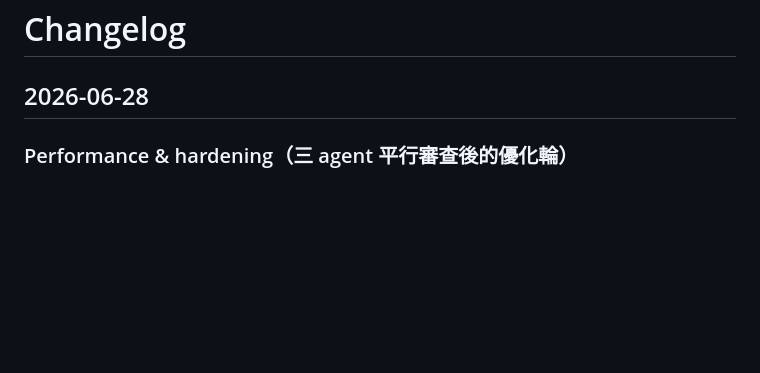
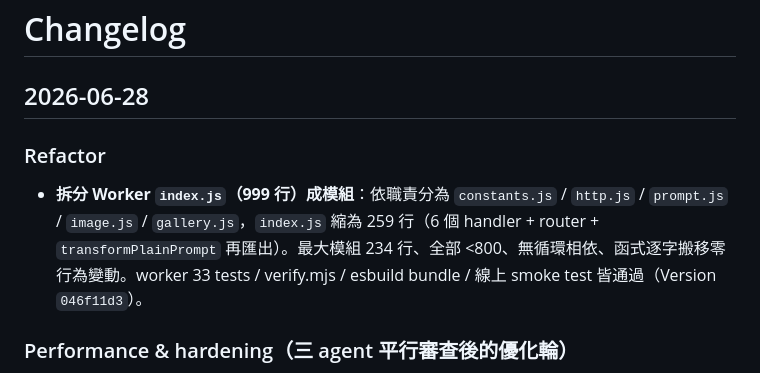
Before and after one commit to Reese-max/flux-image-gen, a Markdown page: CHANGELOG.md, the part around the change. Drawn GitHub-style; blank space fills up the shorter version.

Commit message:
docs: 記錄 index.js 模組拆分

```diff
--- a/CHANGELOG.md
+++ b/CHANGELOG.md
@@ -1,6 +1,10 @@
 # Changelog
 
 ## 2026-06-28
+
+### Refactor
+
+- **拆分 Worker `index.js`（999 行）成模組**：依職責分為 `constants.js` / `http.js` / `prompt.js` / `image.js` / `gallery.js`，`index.js` 縮為 259 行（6 個 handler + router + `transformPlainPrompt` 再匯出）。最大模組 234 行、全部 <800、無循環相依、函式逐字搬移零行為變動。worker 33 tests / verify.mjs / esbuild bundle / 線上 smoke test 皆通過（Version `046f11d3`）。
 
 ### Performance & hardening（三 agent 平行審查後的優化輪）
 
```
